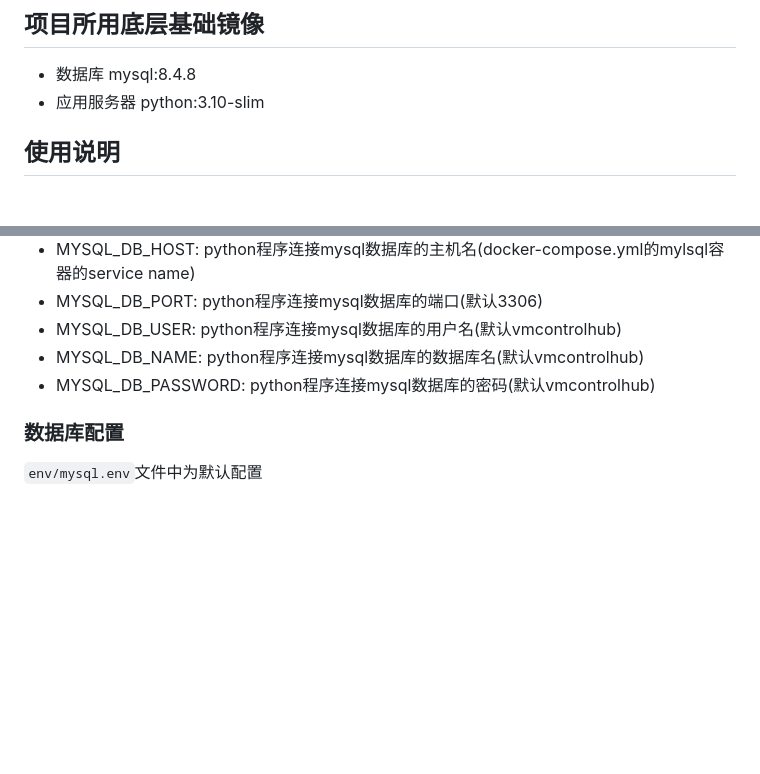
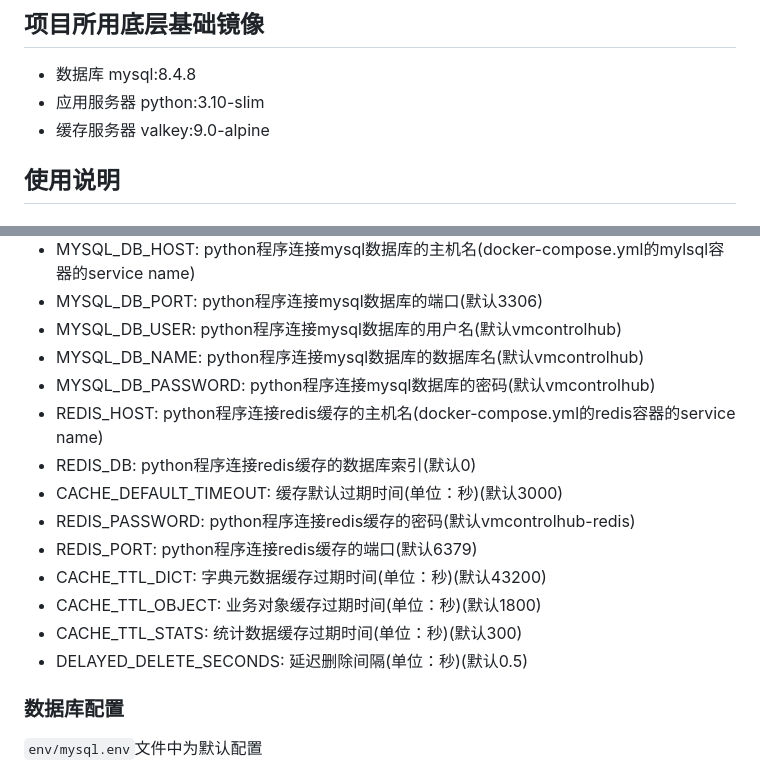
Before and after one commit to yongheng0927/VMControlHub, a Markdown page: README.md, 2 parts joined by grey strips. Drawn GitHub-style; blank space fills up the shorter version.

Commit message:
docs: 更新README添加Redis缓存相关配置说明
添加Redis缓存服务器的依赖说明及环境变量配置参数，包括连接信息、缓存过期时间等关键配置项

```diff
--- a/README.md
+++ b/README.md
@@ -20,6 +20,7 @@ VM Control Hub是一个用于管理虚拟机的Web应用程序，基于Flask框
 
 - 数据库 mysql:8.4.8
 - 应用服务器 python:3.10-slim
+- 缓存服务器 valkey:9.0-alpine
 
 
 ## 使用说明
@@ -64,6 +65,15 @@ git clone https://github.com/yongheng0927/VMControlHub.git
 - MYSQL_DB_USER: python程序连接mysql数据库的用户名(默认vmcontrolhub)
 - MYSQL_DB_NAME: python程序连接mysql数据库的数据库名(默认vmcontrolhub)
 - MYSQL_DB_PASSWORD: python程序连接mysql数据库的密码(默认vmcontrolhub)
+- REDIS_HOST: python程序连接redis缓存的主机名(docker-compose.yml的redis容器的service name)
+- REDIS_DB: python程序连接redis缓存的数据库索引(默认0)
+- CACHE_DEFAULT_TIMEOUT: 缓存默认过期时间(单位：秒)(默认3000)
+- REDIS_PASSWORD: python程序连接redis缓存的密码(默认vmcontrolhub-redis)
+- REDIS_PORT: python程序连接redis缓存的端口(默认6379)
+- CACHE_TTL_DICT: 字典元数据缓存过期时间(单位：秒)(默认43200)
+- CACHE_TTL_OBJECT: 业务对象缓存过期时间(单位：秒)(默认1800)
+- CACHE_TTL_STATS: 统计数据缓存过期时间(单位：秒)(默认300)
+- DELAYED_DELETE_SECONDS: 延迟删除间隔(单位：秒)(默认0.5)
 
 
 ### 数据库配置
```
